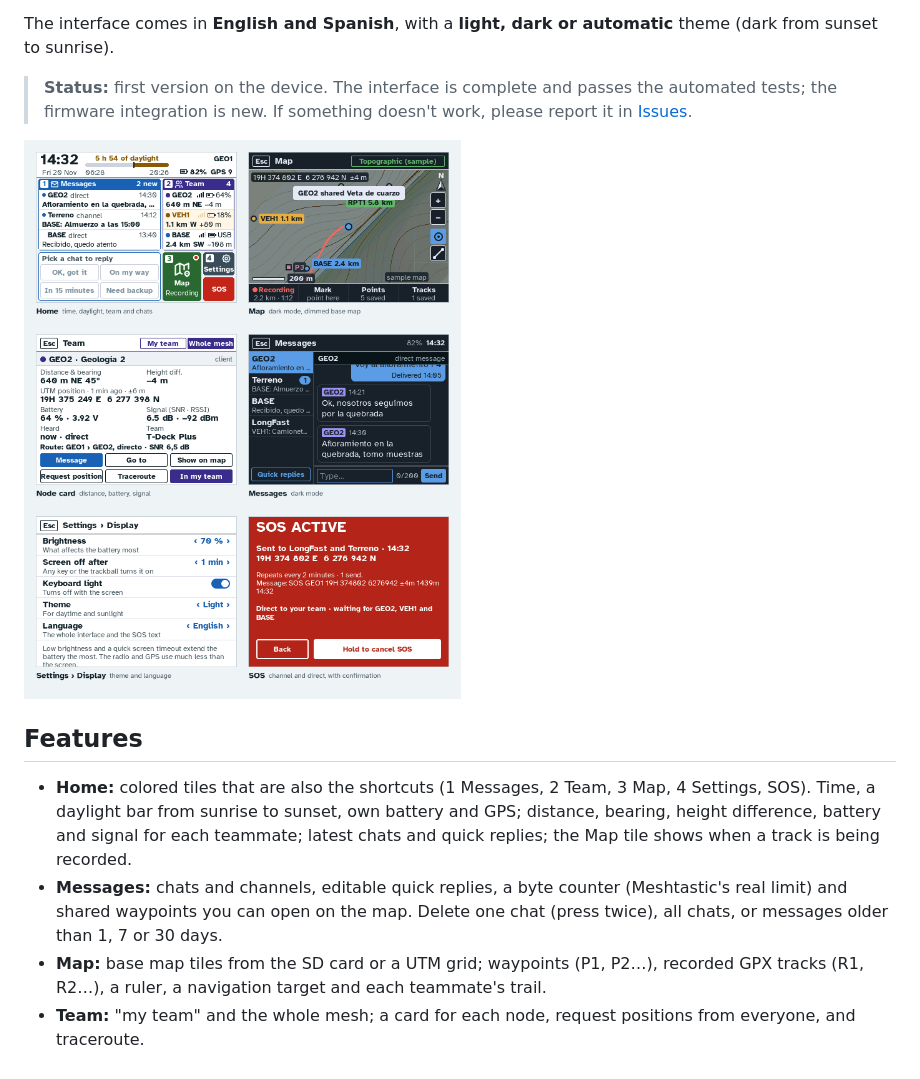
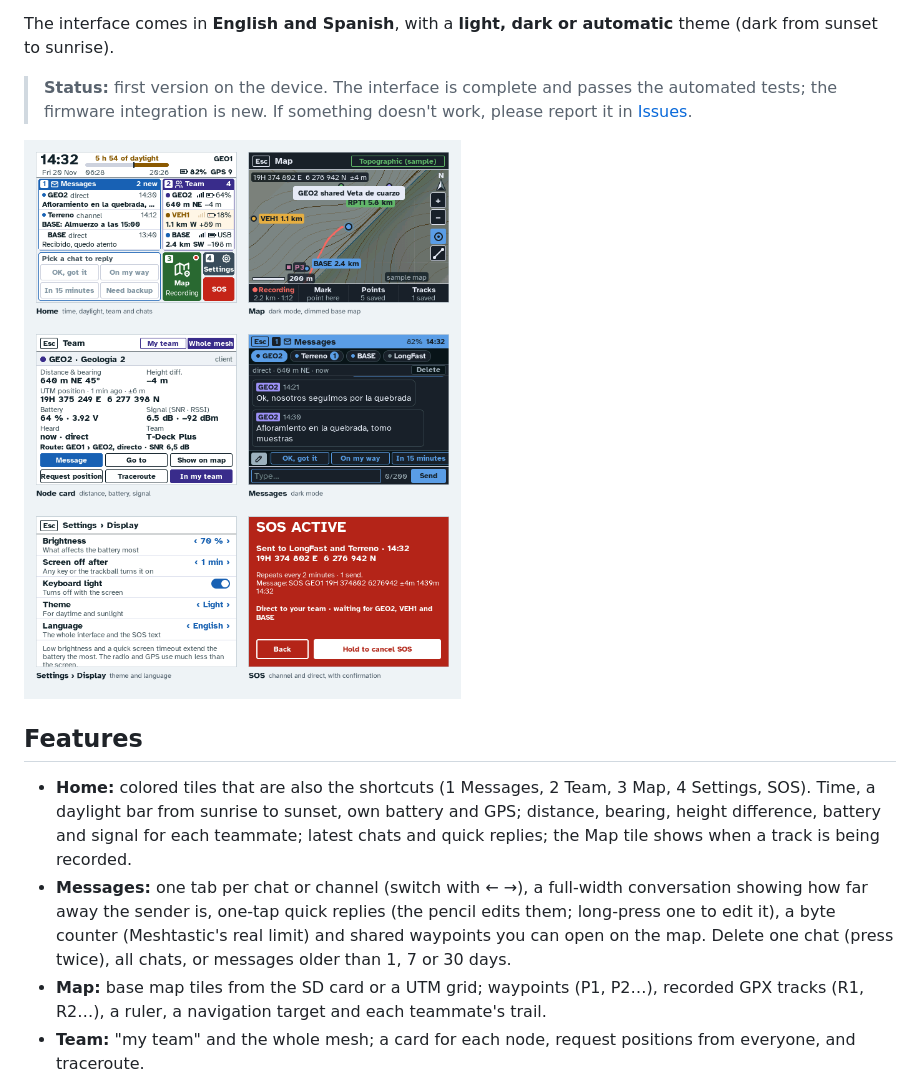
Before and after one commit to Roberto-Larregla/t-field-ui, a Markdown page: README.md, the part around the change. Drawn GitHub-style; pictures changed too: docs/img/screens-en.png.

```diff
--- a/README.md
+++ b/README.md
@@ -20,7 +20,7 @@ The interface comes in **English and Spanish**, with a **light, dark or automati
 ## Features
 
 - **Home:** colored tiles that are also the shortcuts (1 Messages, 2 Team, 3 Map, 4 Settings, SOS). Time, a daylight bar from sunrise to sunset, own battery and GPS; distance, bearing, height difference, battery and signal for each teammate; latest chats and quick replies; the Map tile shows when a track is being recorded.
-- **Messages:** chats and channels, editable quick replies, a byte counter (Meshtastic's real limit) and shared waypoints you can open on the map. Delete one chat (press twice), all chats, or messages older than 1, 7 or 30 days.
+- **Messages:** one tab per chat or channel (switch with ← →), a full-width conversation showing how far away the sender is, one-tap quick replies (the pencil edits them; long-press one to edit it), a byte counter (Meshtastic's real limit) and shared waypoints you can open on the map. Delete one chat (press twice), all chats, or messages older than 1, 7 or 30 days.
 - **Map:** base map tiles from the SD card or a UTM grid; waypoints (P1, P2…), recorded GPX tracks (R1, R2…), a ruler, a navigation target and each teammate's trail.
 - **Team:** "my team" and the whole mesh; a card for each node, request positions from everyone, and traceroute.
 - **SOS:** sent on the channel and directly to each teammate, showing who received it.
```
Also changed, not shown: README.es.md (+1 -1 lines), docs/img/pantallas.png, 8 other files.
